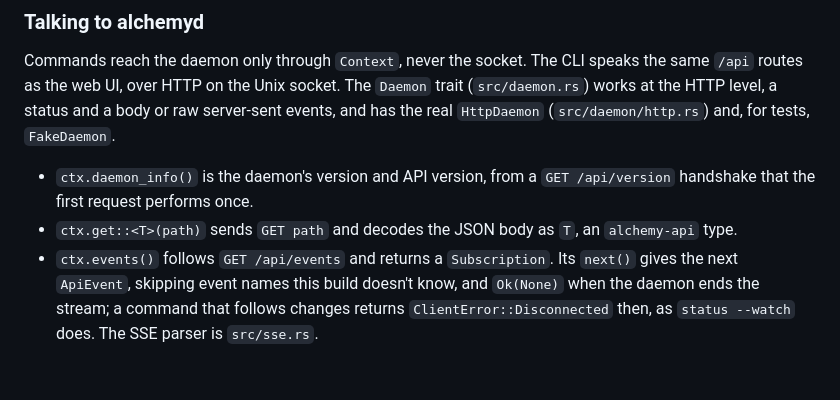
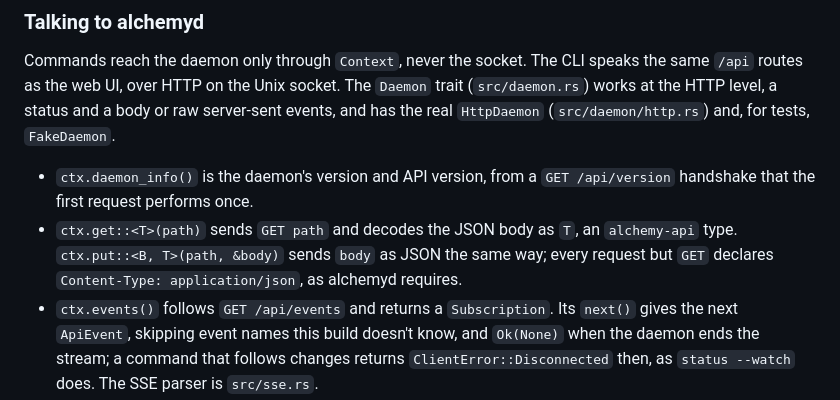
Before and after one commit to hostingaccessories/alchemy, a Markdown page: docs/DEVELOPMENT.md, the part around one of its changes. GitHub-like rendering; blank space fills up the shorter version.

```diff
--- a/docs/DEVELOPMENT.md
+++ b/docs/DEVELOPMENT.md
@@ -489,7 +545,9 @@ status and a body or raw server-sent events, and has the real
 - `ctx.daemon_info()` is the daemon's version and API version, from a
   `GET /api/version` handshake that the first request performs once.
 - `ctx.get::<T>(path)` sends `GET path` and decodes the JSON body as `T`,
-  an `alchemy-api` type.
+  an `alchemy-api` type. `ctx.put::<B, T>(path, &body)` sends `body` as
+  JSON the same way; every request but `GET` declares
+  `Content-Type: application/json`, as alchemyd requires.
 - `ctx.events()` follows `GET /api/events` and returns a `Subscription`.
   Its `next()` gives the next `ApiEvent`, skipping event names this build
   doesn't know, and `Ok(None)` when the daemon ends the stream; a command
```
Also changed, not shown: other parts of docs/DEVELOPMENT.md (+57 -1 lines).
